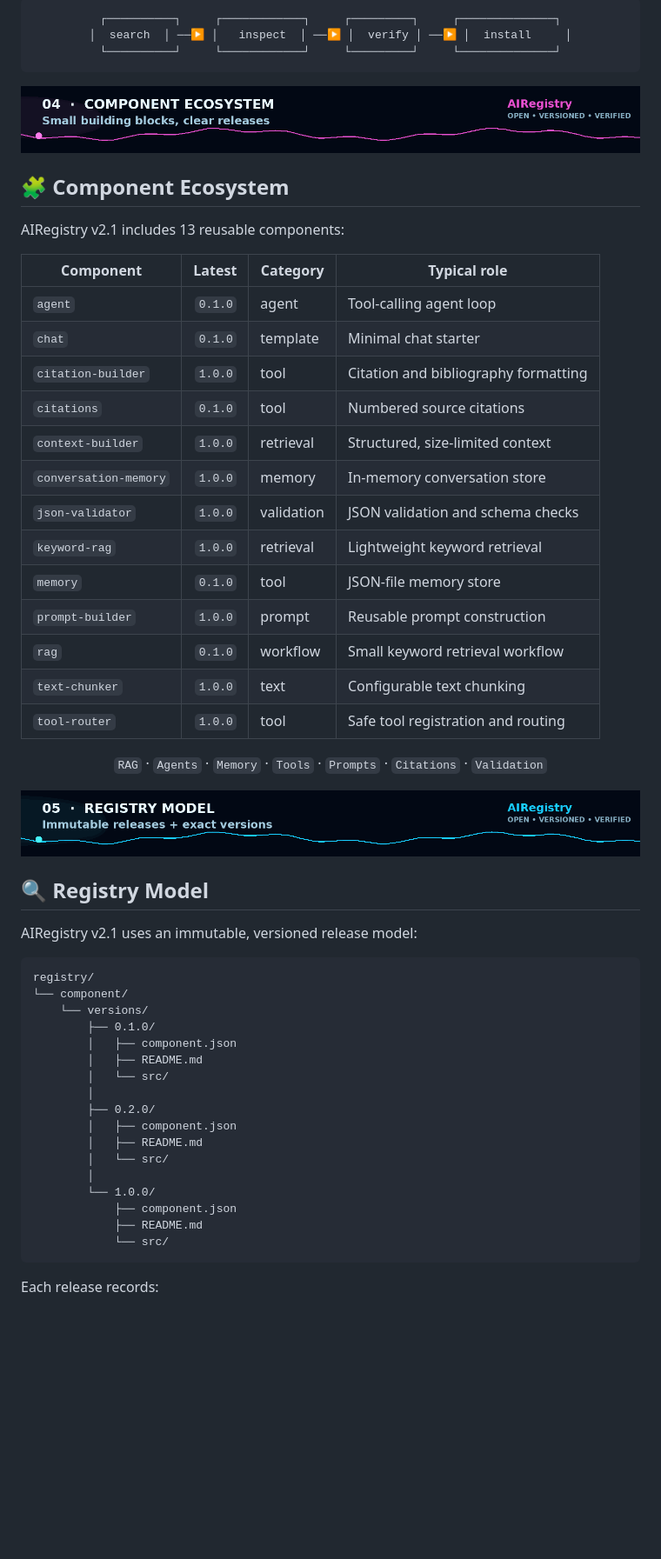
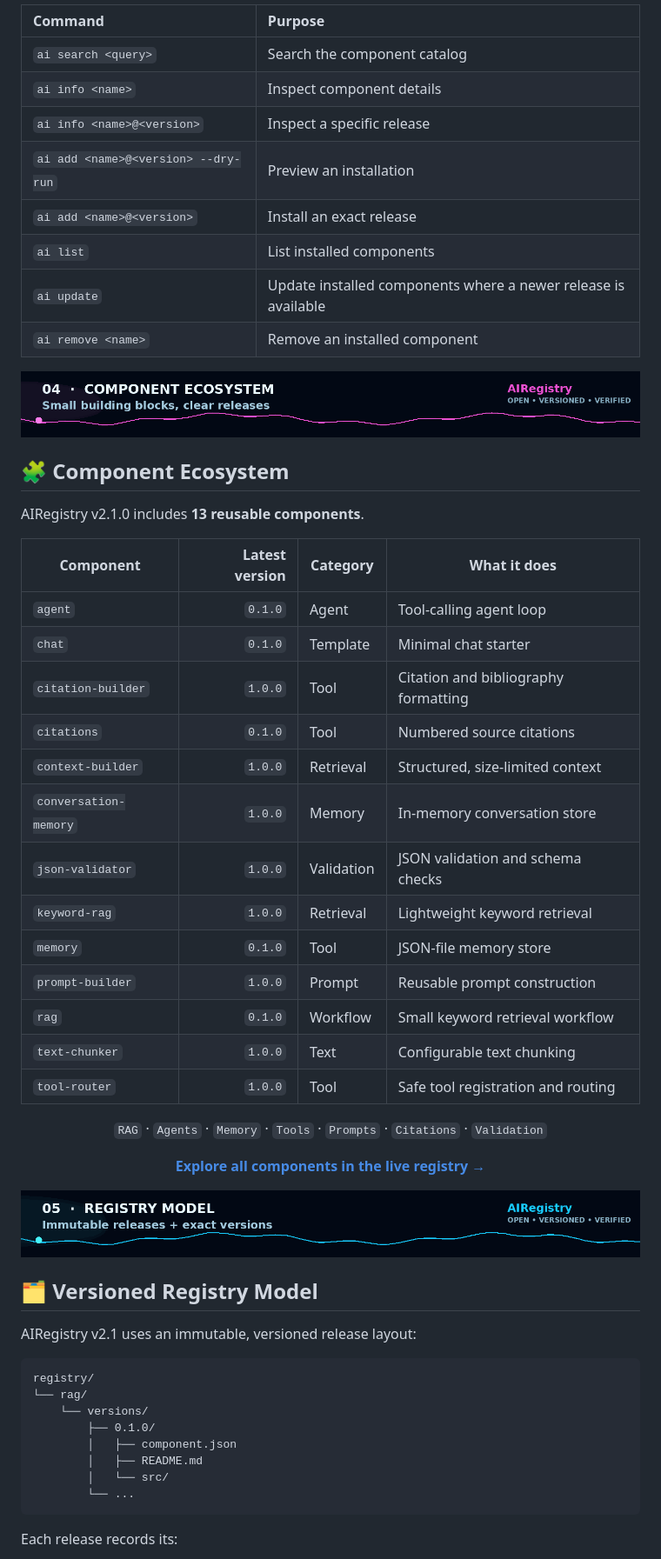
Before and after one commit to MUdevelops/AIRegistry, a Markdown page: README.md, the part around one of its changes. Shown at 87% size. Rendered like a GitHub page; blank space fills up the shorter version.

````diff
--- a/README.md
+++ b/README.md
@@ -169,11 +179,16 @@ ai update
 
 <div align="center">
 
-```text
-┌──────────┐     ┌────────────┐     ┌─────────┐     ┌──────────────┐
-│  search  │ ──▶ │   inspect  │ ──▶ │  verify │ ──▶ │  install     │
-└──────────┘     └────────────┘     └─────────┘     └──────────────┘
-```
+| Command | Purpose |
+|:---|:---|
+| `ai search <query>` | Search the component catalog |
+| `ai info <name>` | Inspect component details |
+| `ai info <name>@<version>` | Inspect a specific release |
+| `ai add <name>@<version> --dry-run` | Preview an installation |
+| `ai add <name>@<version>` | Install an exact release |
+| `ai list` | List installed components |
+| `ai update` | Update installed components where a newer release is available |
+| `ai remove <name>` | Remove an installed component |
 
 </div>
 
@@ -181,27 +196,29 @@ ai update
 
 ## 🧩 Component Ecosystem
 
-AIRegistry v2.1 includes 13 reusable components:
+AIRegistry v2.1.0 includes **13 reusable components**.
 
-| Component | Latest | Category | Typical role |
+| Component | Latest version | Category | What it does |
 |---|---:|---|---|
-| `agent` | `0.1.0` | agent | Tool-calling agent loop |
-| `chat` | `0.1.0` | template | Minimal chat starter |
-| `citation-builder` | `1.0.0` | tool | Citation and bibliography formatting |
-| `citations` | `0.1.0` | tool | Numbered source citations |
-| `context-builder` | `1.0.0` | retrieval | Structured, size-limited context |
-| `conversation-memory` | `1.0.0` | memory | In-memory conversation store |
-| `json-validator` | `1.0.0` | validation | JSON validation and schema checks |
-| `keyword-rag` | `1.0.0` | retrieval | Lightweight keyword retrieval |
-| `memory` | `0.1.0` | tool | JSON-file memory store |
-| `prompt-builder` | `1.0.0` | prompt | Reusable prompt construction |
-| `rag` | `0.1.0` | workflow | Small keyword retrieval workflow |
-| `text-chunker` | `1.0.0` | text | Configurable text chunking |
-| `tool-router` | `1.0.0` | tool | Safe tool registration and routing |
+| `agent` | `0.1.0` | Agent | Tool-calling agent loop |
+| `chat` | `0.1.0` | Template | Minimal chat starter |
+| `citation-builder` | `1.0.0` | Tool | Citation and bibliography formatting |
+| `citations` | `0.1.0` | Tool | Numbered source citations |
+| `context-builder` | `1.0.0` | Retrieval | Structured, size-limited context |
+| `conversation-memory` | `1.0.0` | Memory | In-memory conversation store |
+| `json-validator` | `1.0.0` | Validation | JSON validation and schema checks |
+| `keyword-rag` | `1.0.0` | Retrieval | Lightweight keyword retrieval |
+| `memory` | `0.1.0` | Tool | JSON-file memory store |
+| `prompt-builder` | `1.0.0` | Prompt | Reusable prompt construction |
+| `rag` | `0.1.0` | Workflow | Small keyword retrieval workflow |
+| `text-chunker` | `1.0.0` | Text | Configurable text chunking |
+| `tool-router` | `1.0.0` | Tool | Safe tool registration and routing |
 
 <div align="center">
 
 `RAG` · `Agents` · `Memory` · `Tools` · `Prompts` · `Citations` · `Validation`
 
+[**Explore all components in the live registry →**](https://airegistry.instantregret96.workers.dev/)
+
 </div>
 
@@ -209,27 +226,18 @@ AIRegistry v2.1 includes 13 reusable components:
 
-## 🔍 Registry Model
+## 🗂️ Versioned Registry Model
 
-AIRegistry v2.1 uses an immutable, versioned release model:
+AIRegistry v2.1 uses an immutable, versioned release layout:
 
 ```text
 registry/
-└── component/
+└── rag/
     └── versions/
         ├── 0.1.0/
         │   ├── component.json
         │   ├── README.md
         │   └── src/
-        │
-        ├── 0.2.0/
-        │   ├── component.json
-        │   ├── README.md
-        │   └── src/
-        │
-        └── 1.0.0/
-            ├── component.json
-            ├── README.md
-            └── src/
+        └── ...
 ```
 
-Each release records:
+Each release records its:
 
````
Also changed, not shown: other parts of README.md (+219 -412 lines).
